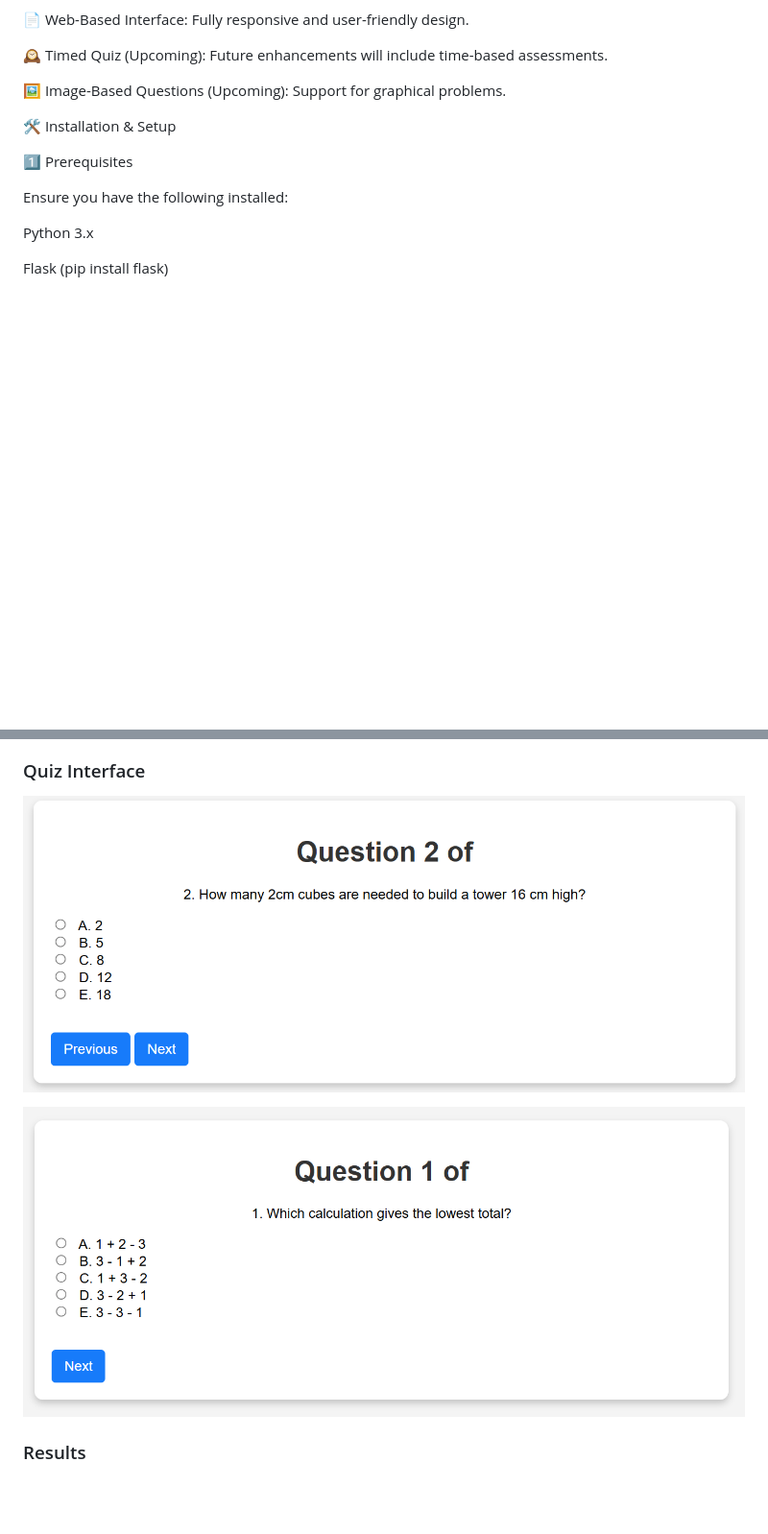
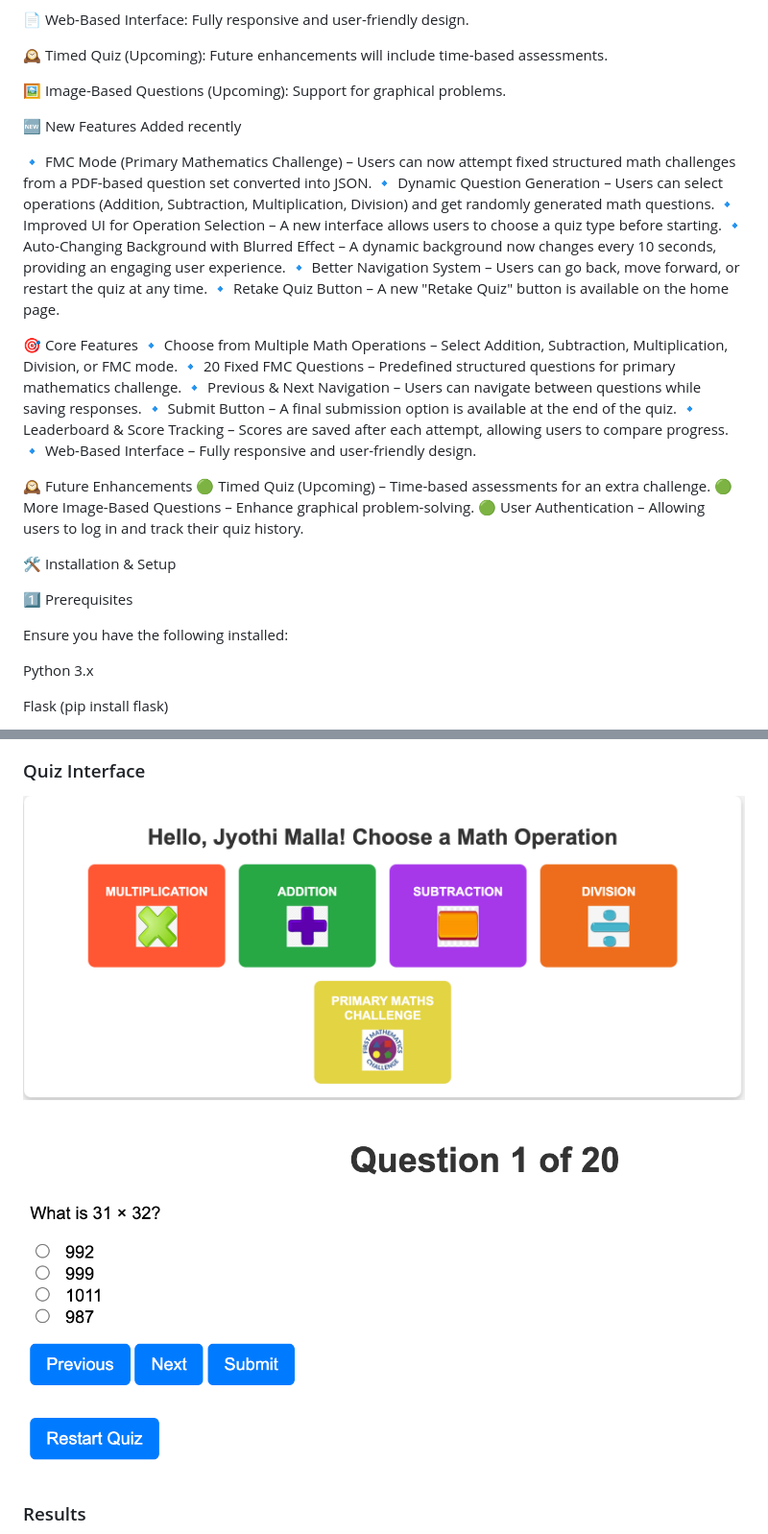
Before and after one commit to jyothimalla/MathematicsChallenges, a Markdown page: README.md, 2 parts joined by grey strips. Shown: that part at 96% size. Rendered like a GitHub page; pictures changed too: assets/images/choose_op.png (added), assets/images/quiz.png (added); blank space fills up the shorter version.

Commit message:
Saving uncommitted changes before pulling

```diff
--- a/README.md
+++ b/README.md
@@ -30,6 +29,28 @@ The Mathematics Quiz Challenge is an ideal platform for students and learners to
 🕰 Timed Quiz (Upcoming): Future enhancements will include time-based assessments.
 
 🖼 Image-Based Questions (Upcoming): Support for graphical problems.
+
+🆕 New Features Added recently
+
+🔹 FMC Mode (Primary Mathematics Challenge) – Users can now attempt fixed structured math challenges from a PDF-based question set converted into JSON.
+🔹 Dynamic Question Generation – Users can select operations (Addition, Subtraction, Multiplication, Division) and get randomly generated math questions.
+🔹 Improved UI for Operation Selection – A new interface allows users to choose a quiz type before starting.
+🔹 Auto-Changing Background with Blurred Effect – A dynamic background now changes every 10 seconds, providing an engaging user experience.
+🔹 Better Navigation System – Users can go back, move forward, or restart the quiz at any time.
+🔹 Retake Quiz Button – A new "Retake Quiz" button is available on the home page.
+
+🎯 Core Features
+🔹 Choose from Multiple Math Operations – Select Addition, Subtraction, Multiplication, Division, or FMC mode.
+🔹 20 Fixed FMC Questions – Predefined structured questions for primary mathematics challenge.
+🔹 Previous & Next Navigation – Users can navigate between questions while saving responses.
+🔹 Submit Button – A final submission option is available at the end of the quiz.
+🔹 Leaderboard & Score Tracking – Scores are saved after each attempt, allowing users to compare progress.
+🔹 Web-Based Interface – Fully responsive and user-friendly design.
+
+🕰 Future Enhancements
+🟢 Timed Quiz (Upcoming) – Time-based assessments for an extra challenge.
+🟢 More Image-Based Questions – Enhance graphical problem-solving.
+🟢 User Authentication – Allowing users to log in and track their quiz history.
 
 🛠️ Installation & Setup
 
@@ -80,8 +107,8 @@ Alternatively, use Heroku or Railway.app.
 
 ### Quiz Interface
-![Quiz Interface](assets/images/image-2.png)
+![Quiz Interface](assets/images/choose_op.png)
 
-![Quiz Interface 2](assets/images/image-3.png)
+![Quiz Interface 2](assets/images/quiz.png)
 
 ### Results
 ![Results](assets/images/image-5.png)
```
Also changed, not shown: other parts of README.md (+21 -16 lines), 3 other files.
